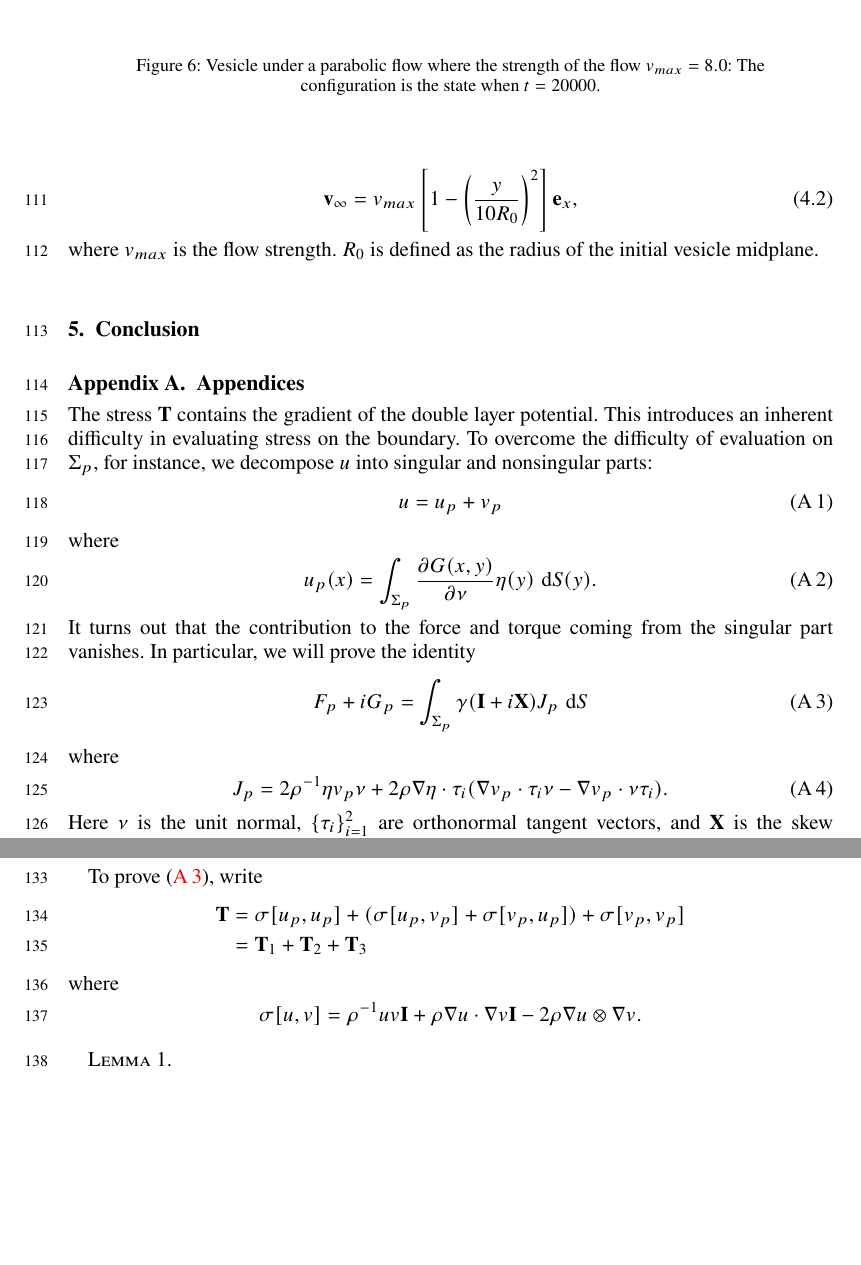
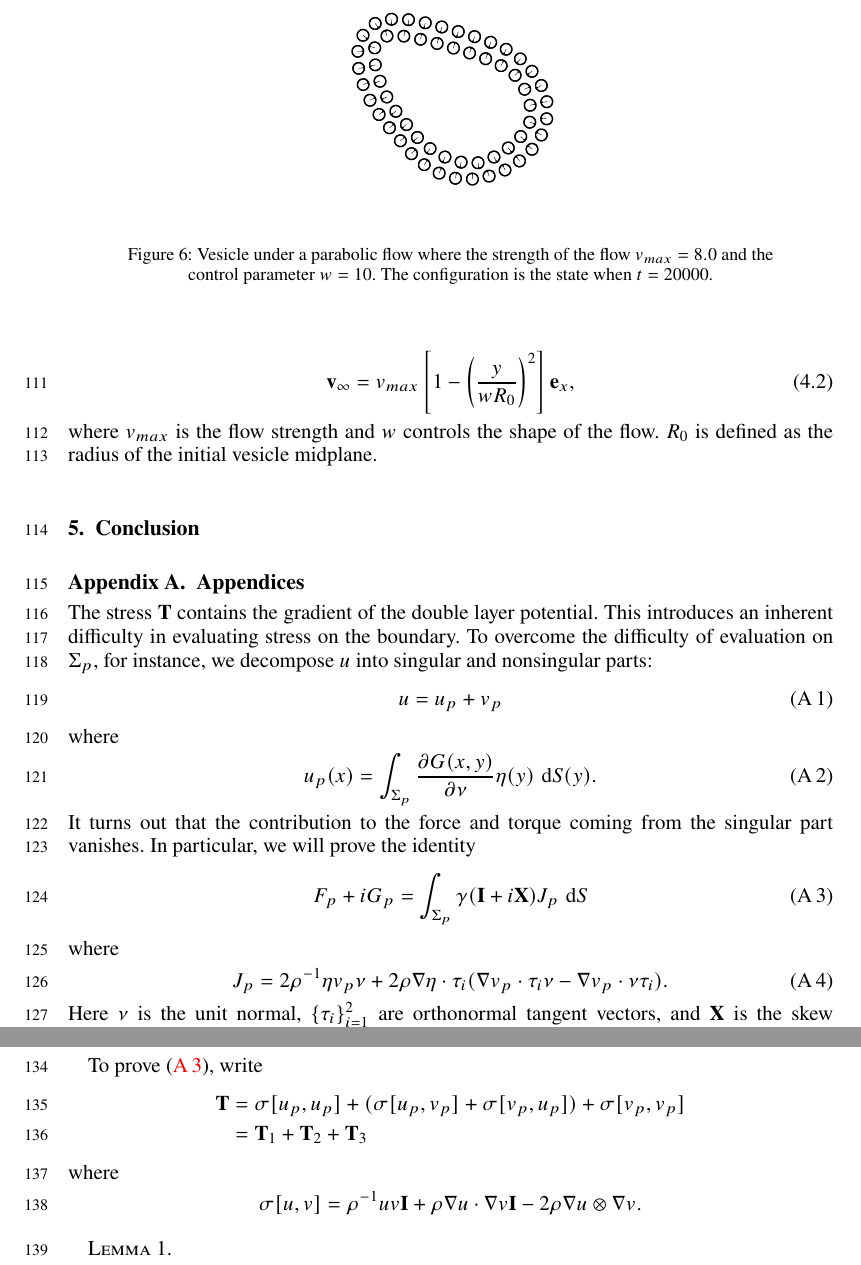
Before and after one commit to quaife/lipid_dynamics, a LaTeX paper (doc/main_jfm.tex): two parts of pages 6 and 7 of 8, joined at a grey line, cut so that both start at the same text, the shorter picture padded with empty space. Compiled offline with pdfLaTeX; a LaTeX package or settings file that is missing is left out.

Commit message:
adding some texts

```diff
--- a/doc/main_jfm.tex
+++ b/doc/main_jfm.tex
@@ -337,17 +337,16 @@ Figure~\ref{figure5} shows two sets of simulations. Starting from the initial co
 The background flow for this set of simulations is given by
 
 \begin{equation}
-{\bf v}_\infty = v_{max}\left[ 1 - \left( \frac{y}{10R_0}\right)^2 \right]{\bf e}_x,
+{\bf v}_\infty = v_{max}\left[ 1 - \left( \frac{y}{wR_0}\right)^2 \right]{\bf e}_x,
 \end{equation}
 %
-where $v_{max}$ is the flow strength. $R_0$ is defined as the radius of the initial vesicle midplane.
+where $v_{max}$ is the flow strength and $w$ controls the shape of the flow. $R_0$ is defined as the radius of the initial vesicle midplane.
 
 \begin{figure}
 \begin{center}
 \includegraphics[width=0.3\textwidth]{N58_parabolic.eps}
 \end{center}
-  \caption{Vesicle under a parabolic flow where the strength of the flow $v_{max}=8.0$:
-The configuration is the state when $t=20000$.
+  \caption{Vesicle under a parabolic flow where the strength of the flow $v_{max}=8.0$ and the control parameter $w=10$. The configuration is the state when $t=20000$.
   }
     \label{figure6}
 \end{figure}
```
